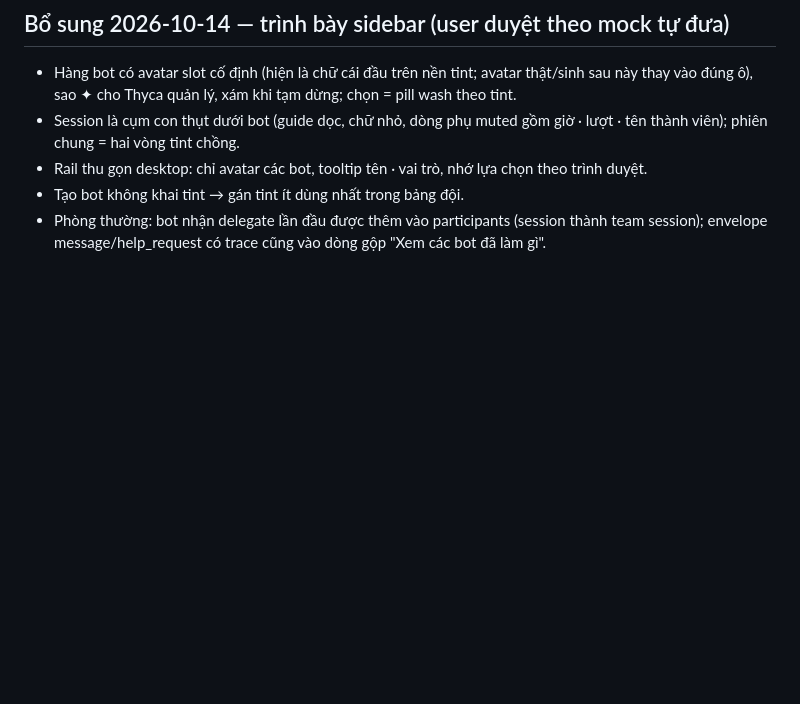
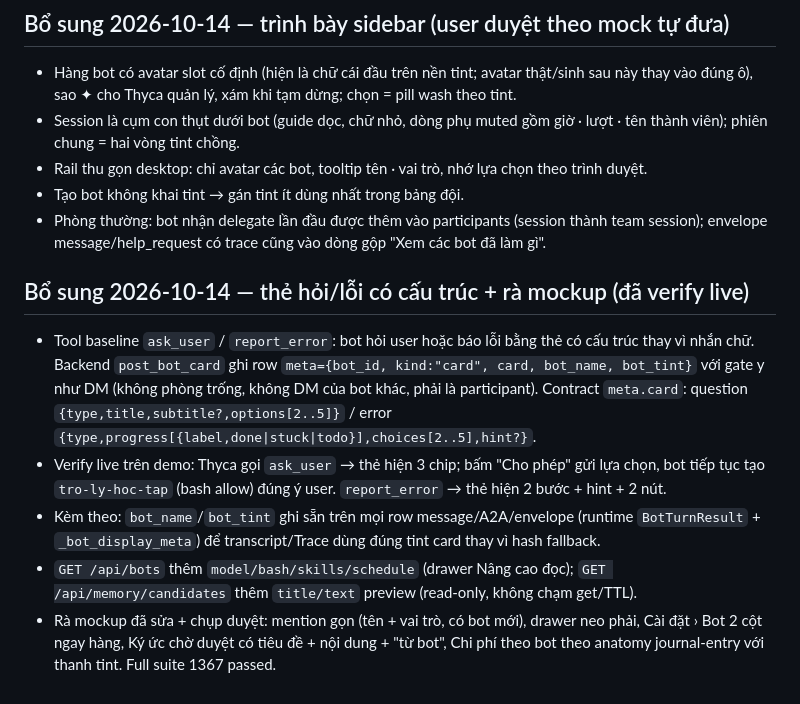
Before and after one commit to Flowerf19/thyca-ai, a Markdown page: .agents/plans/team-twin-identity.md, the part around the change. Rendered like a GitHub page; blank space fills up the shorter version.

Commit message:
docs: record structured cards + mockup sweep verification

```diff
--- a/.agents/plans/team-twin-identity.md
+++ b/.agents/plans/team-twin-identity.md
@@ -55,3 +55,25 @@ nhắn DM."
 - Phòng thường: bot nhận delegate lần đầu được thêm vào participants
   (session thành team session); envelope message/help_request có trace
   cũng vào dòng gộp "Xem các bot đã làm gì".
+
+## Bổ sung 2026-10-14 — thẻ hỏi/lỗi có cấu trúc + rà mockup (đã verify live)
+
+- Tool baseline `ask_user` / `report_error`: bot hỏi user hoặc báo lỗi
+  bằng thẻ có cấu trúc thay vì nhắn chữ. Backend `post_bot_card` ghi row
+  `meta={bot_id, kind:"card", card, bot_name, bot_tint}` với gate y như DM
+  (không phòng trống, không DM của bot khác, phải là participant).
+  Contract `meta.card`: question `{type,title,subtitle?,options[2..5]}` /
+  error `{type,progress[{label,done|stuck|todo}],choices[2..5],hint?}`.
+- Verify live trên demo: Thyca gọi `ask_user` → thẻ hiện 3 chip; bấm
+  "Cho phép" gửi lựa chọn, bot tiếp tục tạo `tro-ly-hoc-tap` (bash allow)
+  đúng ý user. `report_error` → thẻ hiện 2 bước + hint + 2 nút.
+- Kèm theo: `bot_name`/`bot_tint` ghi sẵn trên mọi row message/A2A/envelope
+  (runtime `BotTurnResult` + `_bot_display_meta`) để transcript/Trace dùng
+  đúng tint card thay vì hash fallback.
+- `GET /api/bots` thêm `model/bash/skills/schedule` (drawer Nâng cao đọc);
+  `GET /api/memory/candidates` thêm `title/text` preview (read-only,
+  không chạm get/TTL).
+- Rà mockup đã sửa + chụp duyệt: mention gọn (tên + vai trò, có bot mới),
+  drawer neo phải, Cài đặt › Bot 2 cột ngay hàng, Ký ức chờ duyệt có tiêu
+  đề + nội dung + "từ bot", Chi phí theo bot theo anatomy journal-entry
+  với thanh tint. Full suite 1367 passed.
```
